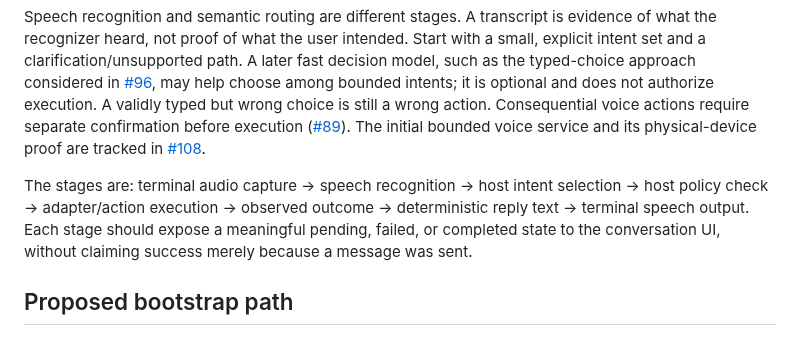
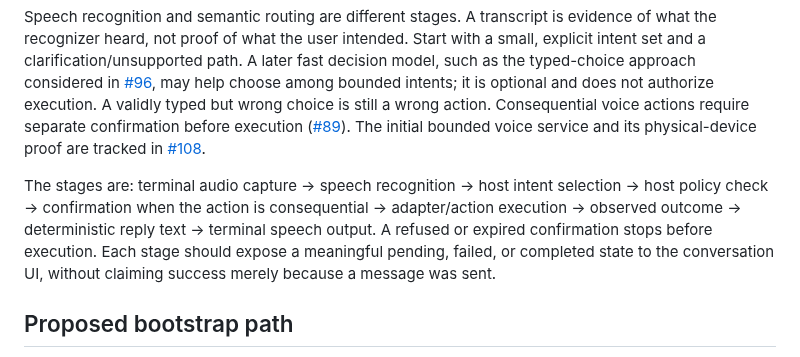
Before and after one commit to mickdarling/hailing-station, a Markdown page: docs/host-bootstrap.md, the part around the change. Drawn GitHub-style.

Commit message:
Show confirmation boundary before consequential voice actions

```diff
--- a/docs/host-bootstrap.md
+++ b/docs/host-bootstrap.md
@@ -14,7 +14,7 @@ The first useful host profile can expose a few safe, programmatic intents before
 
 Speech recognition and semantic routing are different stages. A transcript is evidence of what the recognizer heard, not proof of what the user intended. Start with a small, explicit intent set and a clarification/unsupported path. A later fast decision model, such as the typed-choice approach considered in [#96](https://github.com/mickdarling/hailing-station/issues/96), may help choose among bounded intents; it is optional and does not authorize execution. A validly typed but wrong choice is still a wrong action. Consequential voice actions require separate confirmation before execution ([#89](https://github.com/mickdarling/hailing-station/issues/89)). The initial bounded voice service and its physical-device proof are tracked in [#108](https://github.com/mickdarling/hailing-station/issues/108).
 
-The stages are: terminal audio capture → speech recognition → host intent selection → host policy check → adapter/action execution → observed outcome → deterministic reply text → terminal speech output. Each stage should expose a meaningful pending, failed, or completed state to the conversation UI, without claiming success merely because a message was sent.
+The stages are: terminal audio capture → speech recognition → host intent selection → host policy check → confirmation when the action is consequential → adapter/action execution → observed outcome → deterministic reply text → terminal speech output. A refused or expired confirmation stops before execution. Each stage should expose a meaningful pending, failed, or completed state to the conversation UI, without claiming success merely because a message was sent.
 
 ## Proposed bootstrap path
 
```
